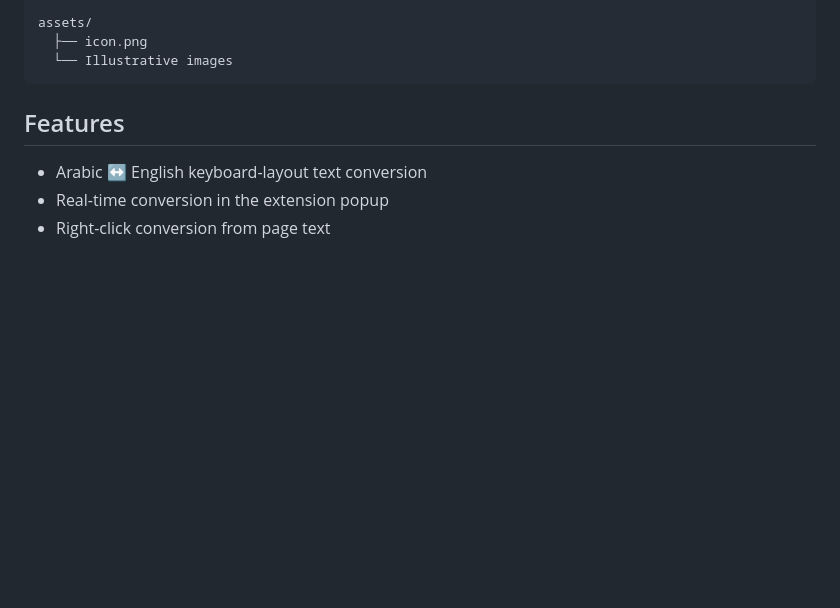
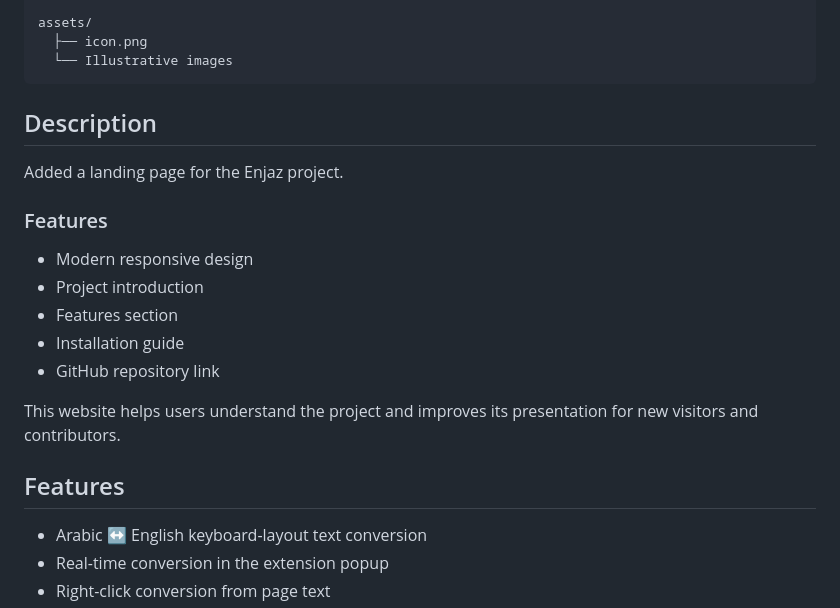
Before and after one commit to Hussein35847/Enjaz-2.0, a Markdown page: README.md, the part around the change. GitHub-like rendering; blank space fills up the shorter version.

````diff
--- a/README.md
+++ b/README.md
@@ -49,8 +49,22 @@ assets/
   ├── icon.png
   └── Illustrative images
 ```
+## Description
+
+Added a landing page for the Enjaz project.
+
+### Features
+
+* Modern responsive design
+* Project introduction
+* Features section
+* Installation guide
+* GitHub repository link
+
+This website helps users understand the project and improves its presentation for new visitors and contributors.
 
 ## Features
+
 
 - Arabic ↔ English keyboard-layout text conversion
 - Real-time conversion in the extension popup
````
